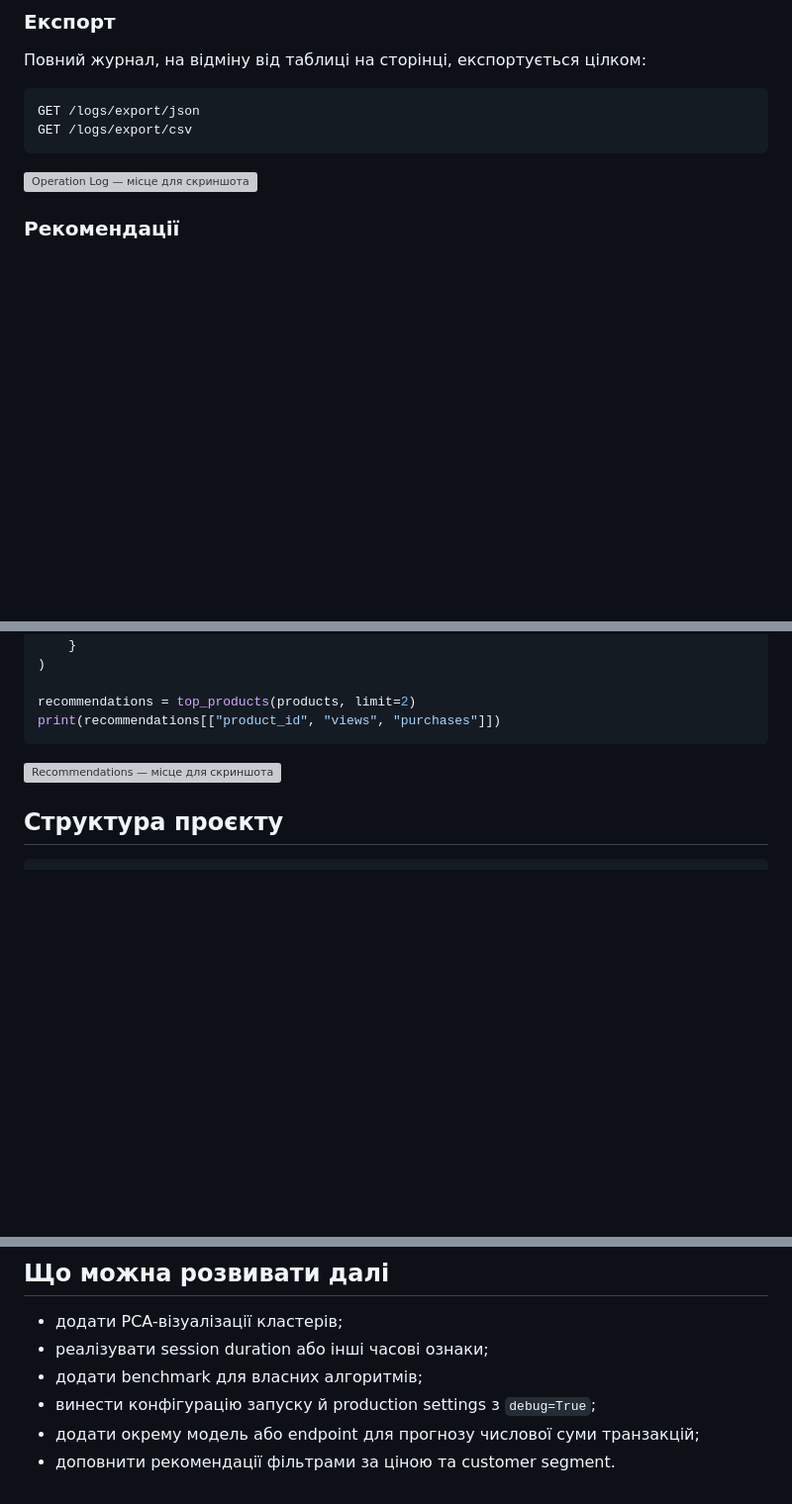
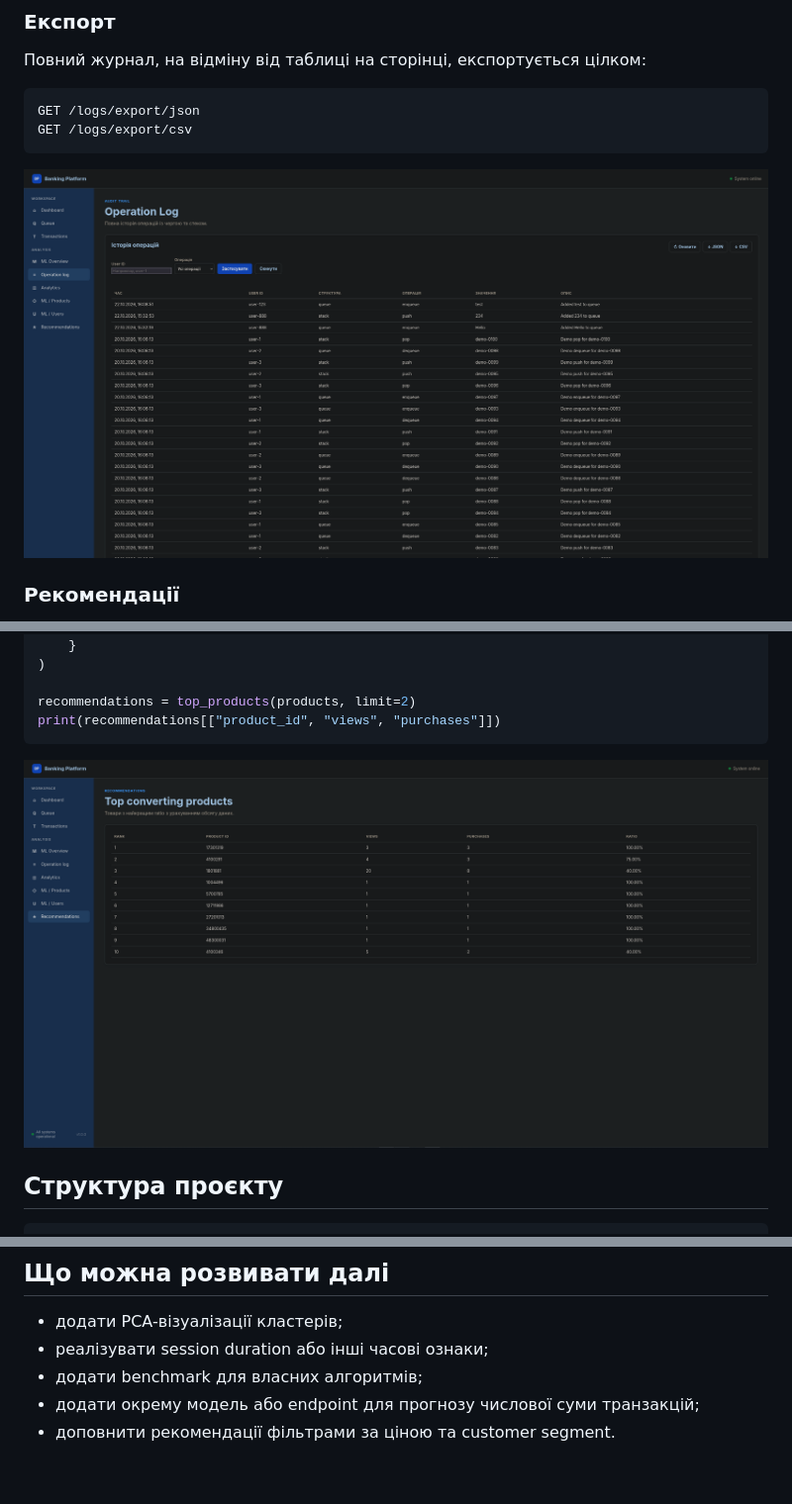
Before and after one commit to HliebKurtushyn/UsersAnalysis, a Markdown page: README.md, 3 parts joined by grey strips. Shown at 99% size. Rendered like a GitHub page; blank space fills up the shorter version; grey boxes are pictures that could not be loaded.

````diff
--- a/README.md
+++ b/README.md
@@ -274,7 +274,7 @@ GET /logs/export/csv
 ```
 
 <!-- Скріншот: Operation Log із фільтрами, кнопками експорту й кнопкою дозавантаження. -->
-![Operation Log — місце для скриншота](docs/screenshots/logs.png)
+![Operation Log — місце для скриншота](docs/images/logs.png)
 
 ### Рекомендації
 
@@ -301,7 +301,7 @@ print(recommendations[["product_id", "views", "purchases"]])
 ```
 
 <!-- Скріншот: сторінка Recommendations із ratio, views і purchases. -->
-![Recommendations — місце для скриншота](docs/screenshots/recommendations.png)
+![Recommendations — місце для скриншота](docs/images/recommendations.png)
 
 ## Структура проєкту
 
@@ -517,6 +517,5 @@ python -m scripts.seed_test_logs --count 100
 - додати PCA-візуалізації кластерів;
 - реалізувати session duration або інші часові ознаки;
 - додати benchmark для власних алгоритмів;
-- винести конфігурацію запуску й production settings з `debug=True`;
 - додати окрему модель або endpoint для прогнозу числової суми транзакцій;
 - доповнити рекомендації фільтрами за ціною та customer segment.
````
Also changed, not shown: other parts of README.md (+3 -3 lines).
